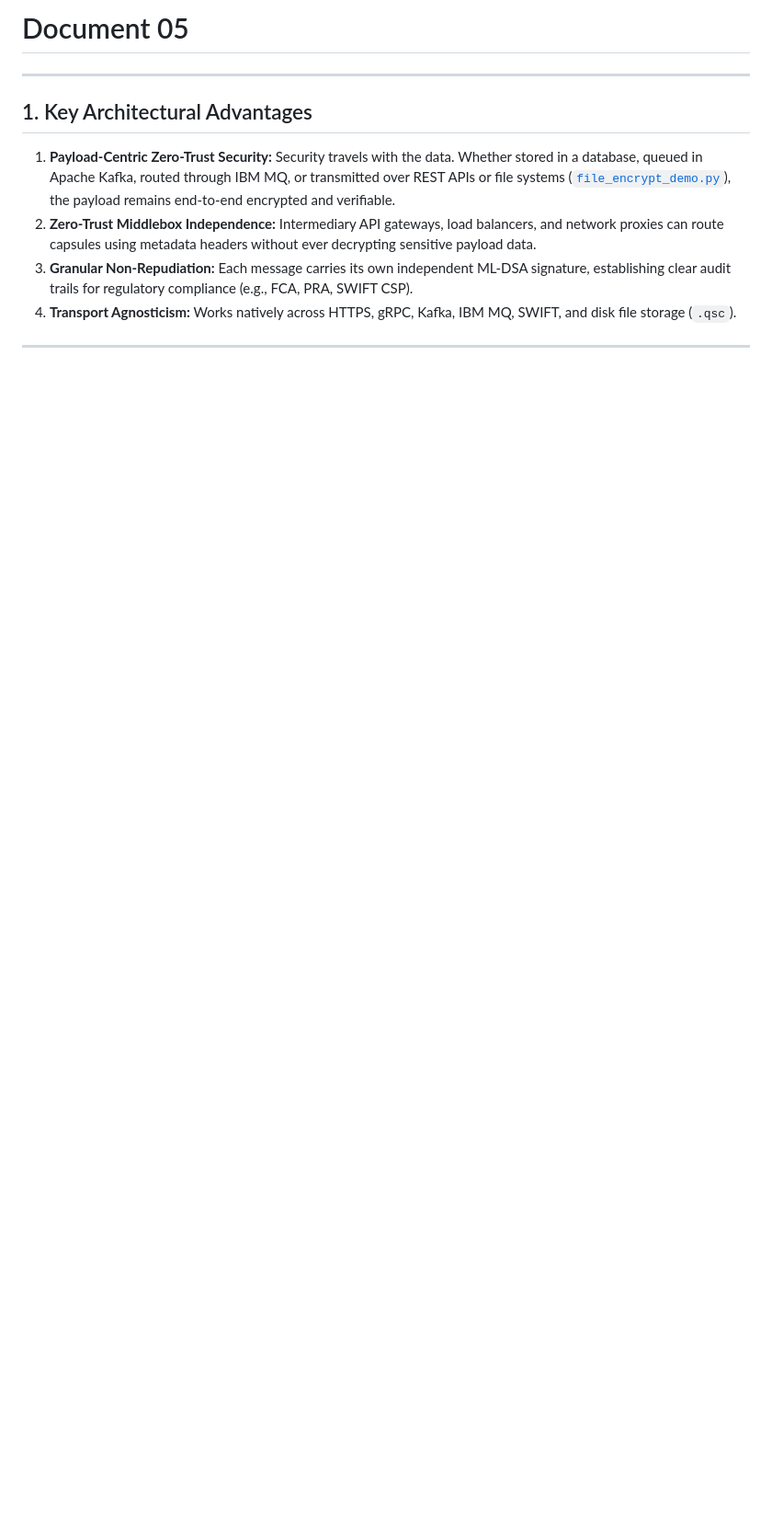
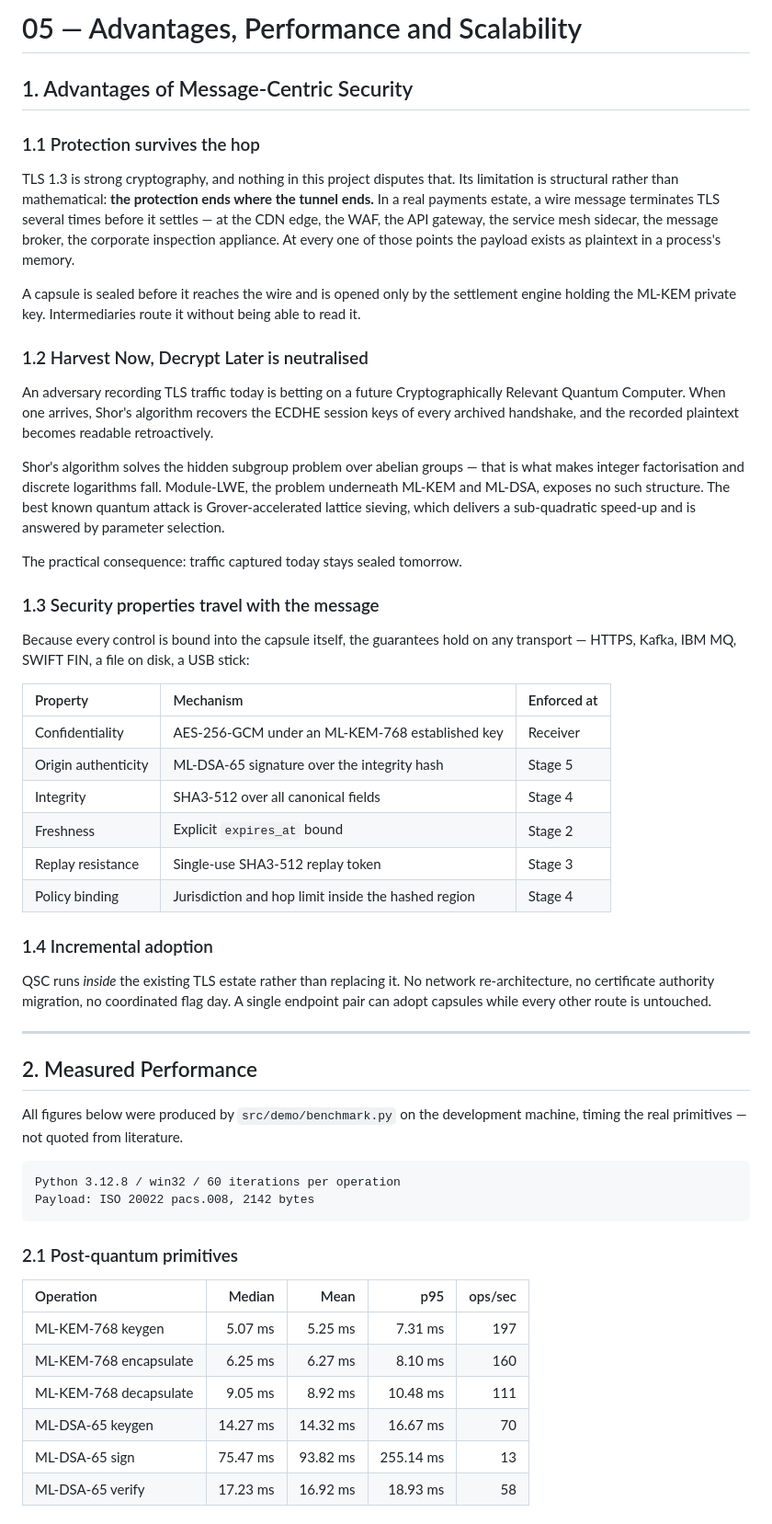
Before and after one commit to hasanr-26/Quantum-Security-Capsule, a Markdown page: docs/05_advantages_performance.md, the part around one of its changes. Shown at 92% size. Drawn GitHub-style; blank space fills up the shorter version.

````diff
--- a/docs/05_advantages_performance.md
+++ b/docs/05_advantages_performance.md
@@ -1,10 +1,76 @@
-# Document 05
+# 05 — Advantages, Performance and Scalability
+
+## 1. Advantages of Message-Centric Security
+
+### 1.1 Protection survives the hop
+
+TLS 1.3 is strong cryptography, and nothing in this project disputes that. Its
+limitation is structural rather than mathematical: **the protection ends where
+the tunnel ends.** In a real payments estate, a wire message terminates TLS
+several times before it settles — at the CDN edge, the WAF, the API gateway, the
+service mesh sidecar, the message broker, the corporate inspection appliance.
+At every one of those points the payload exists as plaintext in a process's
+memory.
+
+A capsule is sealed before it reaches the wire and is opened only by the
+settlement engine holding the ML-KEM private key. Intermediaries route it
+without being able to read it.
+
+### 1.2 Harvest Now, Decrypt Later is neutralised
+
+An adversary recording TLS traffic today is betting on a future
+Cryptographically Relevant Quantum Computer. When one arrives, Shor's algorithm
+recovers the ECDHE session keys of every archived handshake, and the recorded
+plaintext becomes readable retroactively.
+
+Shor's algorithm solves the hidden subgroup problem over abelian groups — that
+is what makes integer factorisation and discrete logarithms fall. Module-LWE,
+the problem underneath ML-KEM and ML-DSA, exposes no such structure. The best
+known quantum attack is Grover-accelerated lattice sieving, which delivers a
+sub-quadratic speed-up and is answered by parameter selection.
+
+The practical consequence: traffic captured today stays sealed tomorrow.
+
+### 1.3 Security properties travel with the message
+
+Because every control is bound into the capsule itself, the guarantees hold on
+any transport — HTTPS, Kafka, IBM MQ, SWIFT FIN, a file on disk, a USB stick:
+
+| Property | Mechanism | Enforced at |
+| :--- | :--- | :--- |
+| Confidentiality | AES-256-GCM under an ML-KEM-768 established key | Receiver |
+| Origin authenticity | ML-DSA-65 signature over the integrity hash | Stage 5 |
+| Integrity | SHA3-512 over all canonical fields | Stage 4 |
+| Freshness | Explicit `expires_at` bound | Stage 2 |
+| Replay resistance | Single-use SHA3-512 replay token | Stage 3 |
+| Policy binding | Jurisdiction and hop limit inside the hashed region | Stage 4 |
+
+### 1.4 Incremental adoption
+
+QSC runs *inside* the existing TLS estate rather than replacing it. No network
+re-architecture, no certificate authority migration, no coordinated flag day.
+A single endpoint pair can adopt capsules while every other route is untouched.
 
 ---
 
-## 1. Key Architectural Advantages
+## 2. Measured Performance
 
-1. **Payload-Centric Zero-Trust Security:** Security travels with the data. Whether stored in a database, queued in Apache Kafka, routed through IBM MQ, or transmitted over REST APIs or file systems ([`file_encrypt_demo.py`](file:///c:/Users/hasan/antigravity/QSC/src/demo/file_encrypt_demo.py)), the payload remains end-to-end encrypted and verifiable.
-2. **Zero-Trust Middlebox Independence:** Intermediary API gateways, load balancers, and network proxies can route capsules using metadata headers without ever decrypting sensitive payload data.
-3. **Granular Non-Repudiation:** Each message carries its own independent ML-DSA signature, establishing clear audit trails for regulatory compliance (e.g., FCA, PRA, SWIFT CSP).
-4. **Transport Agnosticism:** Works natively across HTTPS, gRPC, Kafka, IBM MQ, SWIFT, and disk file storage (`.qsc`).
+All figures below were produced by `src/demo/benchmark.py` on the development
+machine, timing the real primitives — not quoted from literature.
+
+```
+Python 3.12.8 / win32 / 60 iterations per operation
+Payload: ISO 20022 pacs.008, 2142 bytes
+```
+
+### 2.1 Post-quantum primitives
+
+| Operation | Median | Mean | p95 | ops/sec |
+| :--- | ---: | ---: | ---: | ---: |
+| ML-KEM-768 keygen | 5.07 ms | 5.25 ms | 7.31 ms | 197 |
+| ML-KEM-768 encapsulate | 6.25 ms | 6.27 ms | 8.10 ms | 160 |
+| ML-KEM-768 decapsulate | 9.05 ms | 8.92 ms | 10.48 ms | 111 |
+| ML-DSA-65 keygen | 14.27 ms | 14.32 ms | 16.67 ms | 70 |
+| ML-DSA-65 sign | 75.47 ms | 93.82 ms | 255.14 ms | 13 |
+| ML-DSA-65 verify | 17.23 ms | 16.92 ms | 18.93 ms | 58 |
+
````
Also changed, not shown: other parts of docs/05_advantages_performance.md (+110 -54 lines).
